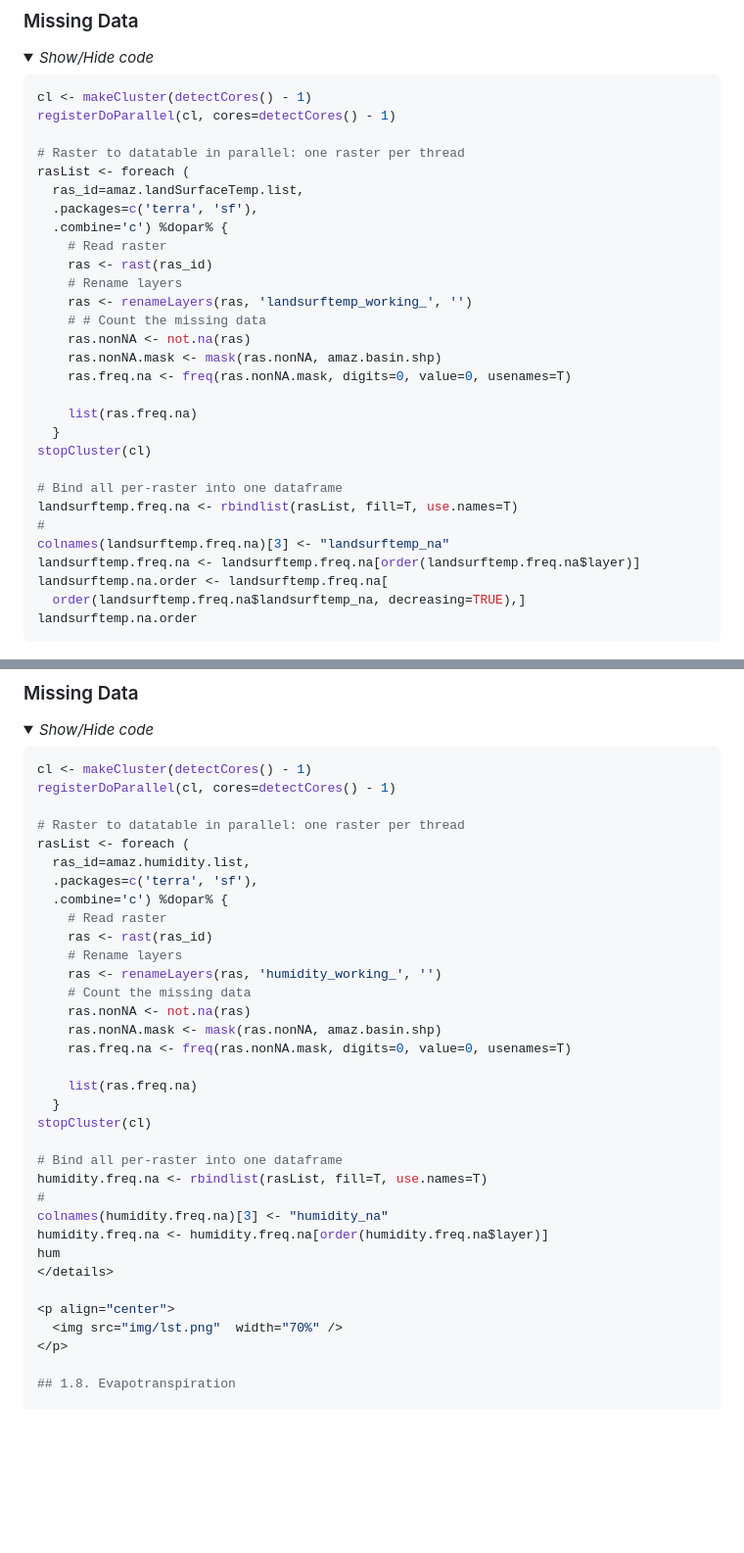
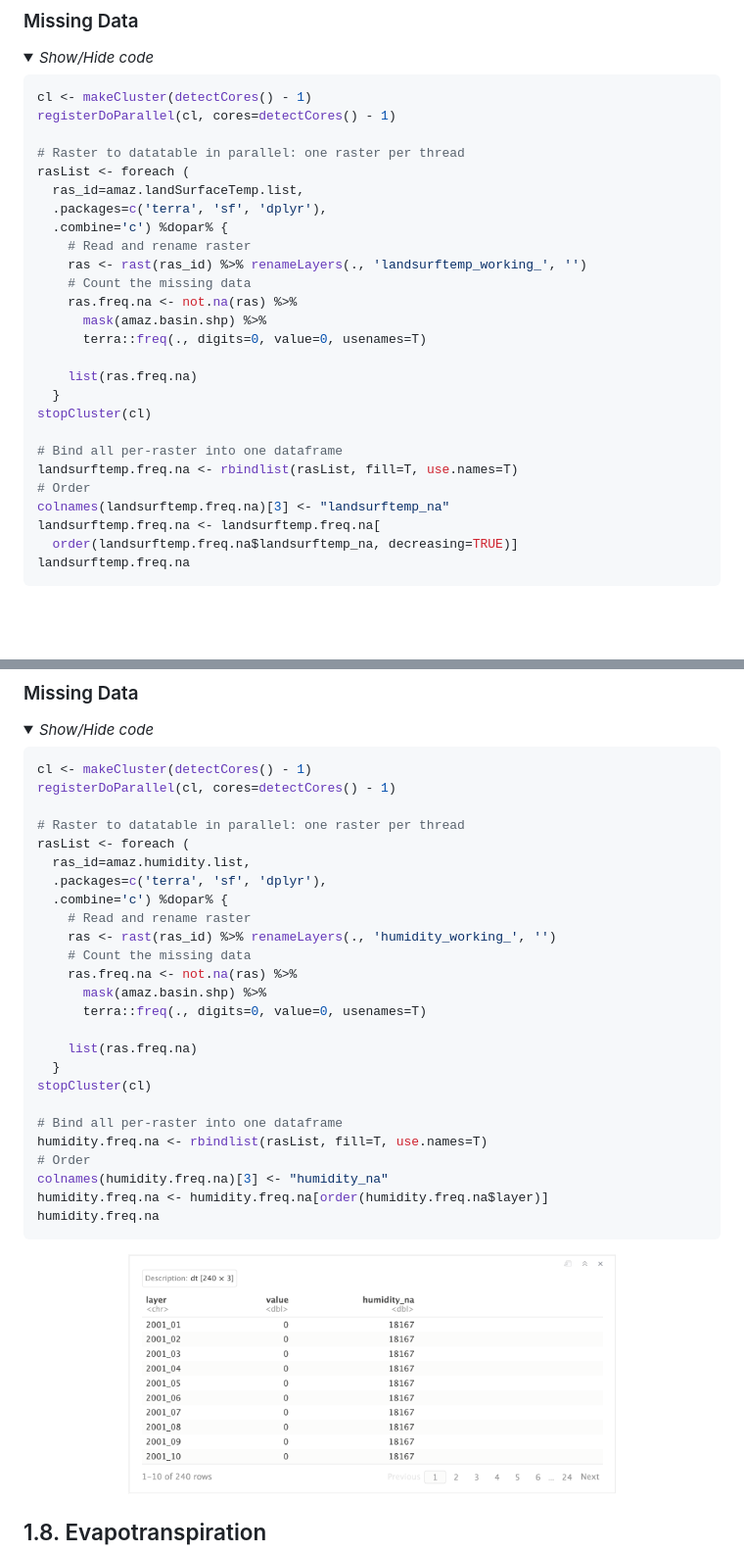
Before and after one commit to abid-mohamed/Mapping_the_Spatio-Temporal_Distribution_of_Burned_Areas_in_the_Amazon, a Markdown page: 1_data_analysis_&_missing_data/README.md, 2 parts joined by grey strips. Shown: that part at 98% size. Rendered like a GitHub page; pictures changed too: 1_data_analysis_&_missing_data/img/7.3.hum.png (added); folded sections open; blank space fills up the shorter version.

````diff
--- a/1_data_analysis_&_missing_data/README.md
+++ b/1_data_analysis_&_missing_data/README.md
@@ -995,16 +987,14 @@ registerDoParallel(cl, cores=detectCores() - 1)
 # Raster to datatable in parallel: one raster per thread
 rasList <- foreach (
   ras_id=amaz.landSurfaceTemp.list,
-  .packages=c('terra', 'sf'),
+  .packages=c('terra', 'sf', 'dplyr'),
   .combine='c') %dopar% {
-    # Read raster
-    ras <- rast(ras_id)
-    # Rename layers
-    ras <- renameLayers(ras, 'landsurftemp_working_', '')
-    # # Count the missing data
-    ras.nonNA <- not.na(ras)
-    ras.nonNA.mask <- mask(ras.nonNA, amaz.basin.shp)
-    ras.freq.na <- freq(ras.nonNA.mask, digits=0, value=0, usenames=T)
+    # Read and rename raster
+    ras <- rast(ras_id) %>% renameLayers(., 'landsurftemp_working_', '')
+    # Count the missing data
+    ras.freq.na <- not.na(ras) %>%
+      mask(amaz.basin.shp) %>%
+      terra::freq(., digits=0, value=0, usenames=T)
 
     list(ras.freq.na)
   }
@@ -1012,12 +1002,11 @@ stopCluster(cl)
 
 # Bind all per-raster into one dataframe
 landsurftemp.freq.na <- rbindlist(rasList, fill=T, use.names=T)
-#
+# Order
 colnames(landsurftemp.freq.na)[3] <- "landsurftemp_na"
-landsurftemp.freq.na <- landsurftemp.freq.na[order(landsurftemp.freq.na$layer)]
-landsurftemp.na.order <- landsurftemp.freq.na[
-  order(landsurftemp.freq.na$landsurftemp_na, decreasing=TRUE),]
-landsurftemp.na.order
+landsurftemp.freq.na <- landsurftemp.freq.na[
+  order(landsurftemp.freq.na$landsurftemp_na, decreasing=TRUE)]
+landsurftemp.freq.na
 ```
 </details>
 
@@ -1179,16 +1168,14 @@ registerDoParallel(cl, cores=detectCores() - 1)
 # Raster to datatable in parallel: one raster per thread
 rasList <- foreach (
   ras_id=amaz.humidity.list,
-  .packages=c('terra', 'sf'),
+  .packages=c('terra', 'sf', 'dplyr'),
   .combine='c') %dopar% {
-    # Read raster
-    ras <- rast(ras_id)
-    # Rename layers
-    ras <- renameLayers(ras, 'humidity_working_', '')
+    # Read and rename raster
+    ras <- rast(ras_id) %>% renameLayers(., 'humidity_working_', '')
     # Count the missing data
-    ras.nonNA <- not.na(ras)
-    ras.nonNA.mask <- mask(ras.nonNA, amaz.basin.shp)
-    ras.freq.na <- freq(ras.nonNA.mask, digits=0, value=0, usenames=T)
+    ras.freq.na <- not.na(ras) %>%
+      mask(amaz.basin.shp) %>%
+      terra::freq(., digits=0, value=0, usenames=T)
 
     list(ras.freq.na)
   }
@@ -1196,14 +1183,15 @@ stopCluster(cl)
 
 # Bind all per-raster into one dataframe
 humidity.freq.na <- rbindlist(rasList, fill=T, use.names=T)
-#
+# Order
 colnames(humidity.freq.na)[3] <- "humidity_na"
 humidity.freq.na <- humidity.freq.na[order(humidity.freq.na$layer)]
-hum
+humidity.freq.na
+```
 </details>
 
 <p align="center">
-  <img src="img/lst.png"  width="70%" />
+  <img src="img/7.3.hum.png"  width="70%" />
 </p>
 
 ## 1.8. Evapotranspiration
````
Also changed, not shown: other parts of 1_data_analysis_&_missing_data/README.md (+107 -36 lines).
